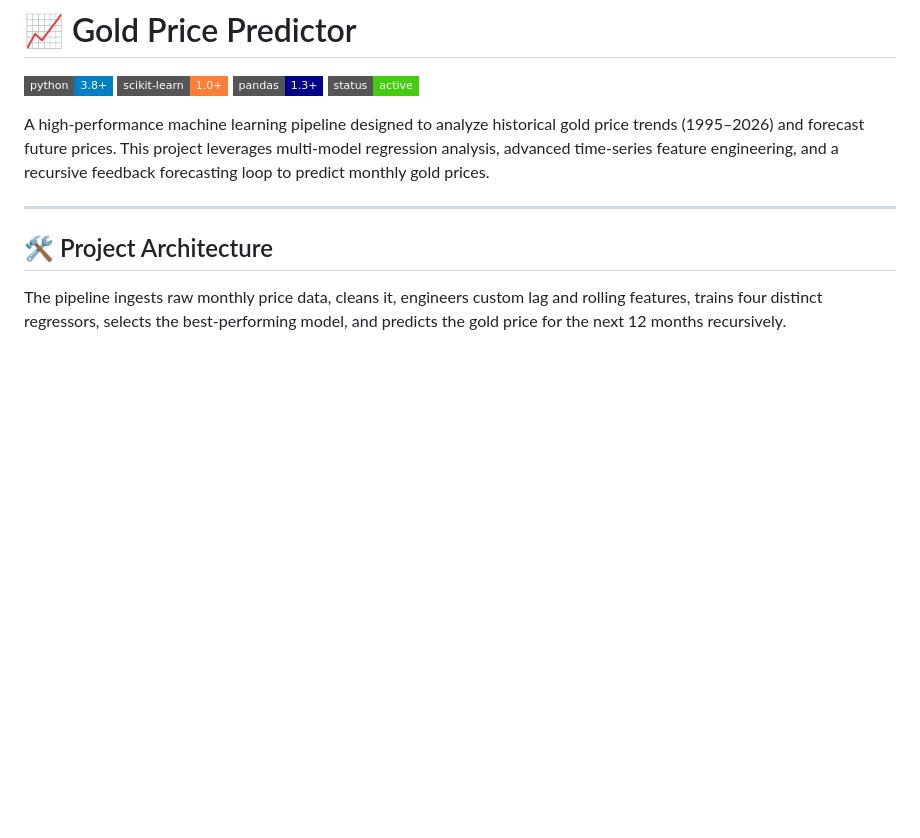
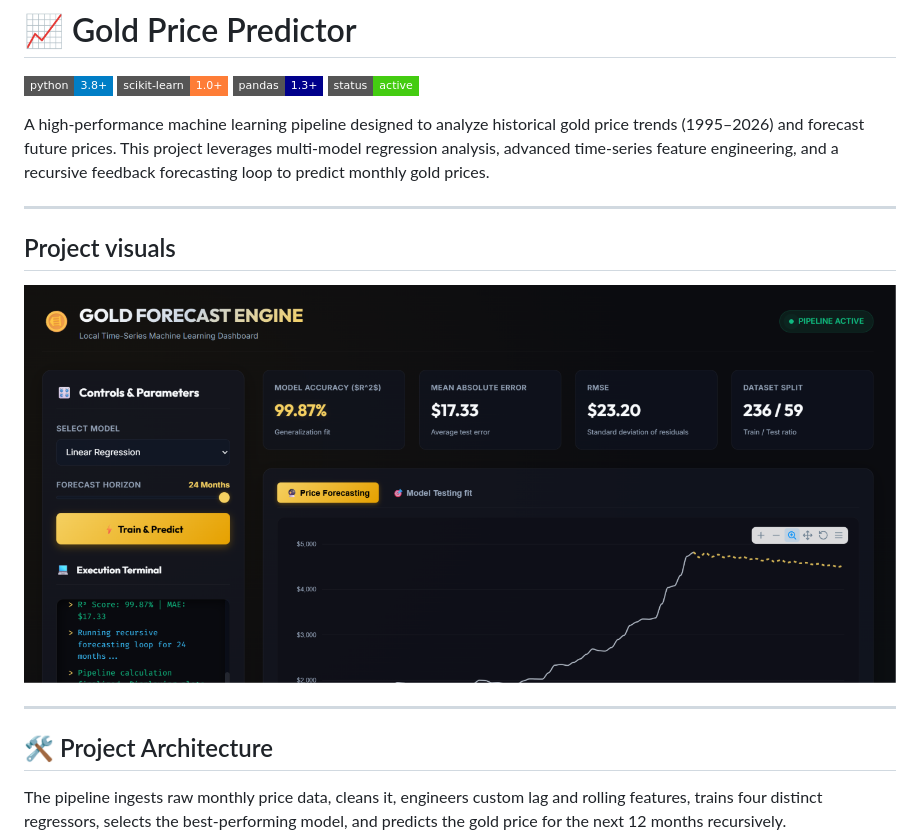
Before and after one commit to ashishsrs01/Gold_price_predictor, a Markdown page: README.md, the part around the change. Drawn GitHub-style; pictures changed too: image.png (added); badges without logos; blank space fills up the shorter version.

```diff
--- a/README.md
+++ b/README.md
@@ -6,6 +6,12 @@
 [![Status](https://img.shields.io/badge/status-active-success?style=flat-square)](#)
 
 A high-performance machine learning pipeline designed to analyze historical gold price trends (1995–2026) and forecast future prices. This project leverages multi-model regression analysis, advanced time-series feature engineering, and a recursive feedback forecasting loop to predict monthly gold prices.
+
+---
+
+## Project visuals
+
+![alt text](image.png)
 
 ---
 
```
Also changed, not shown: 1 other file.
